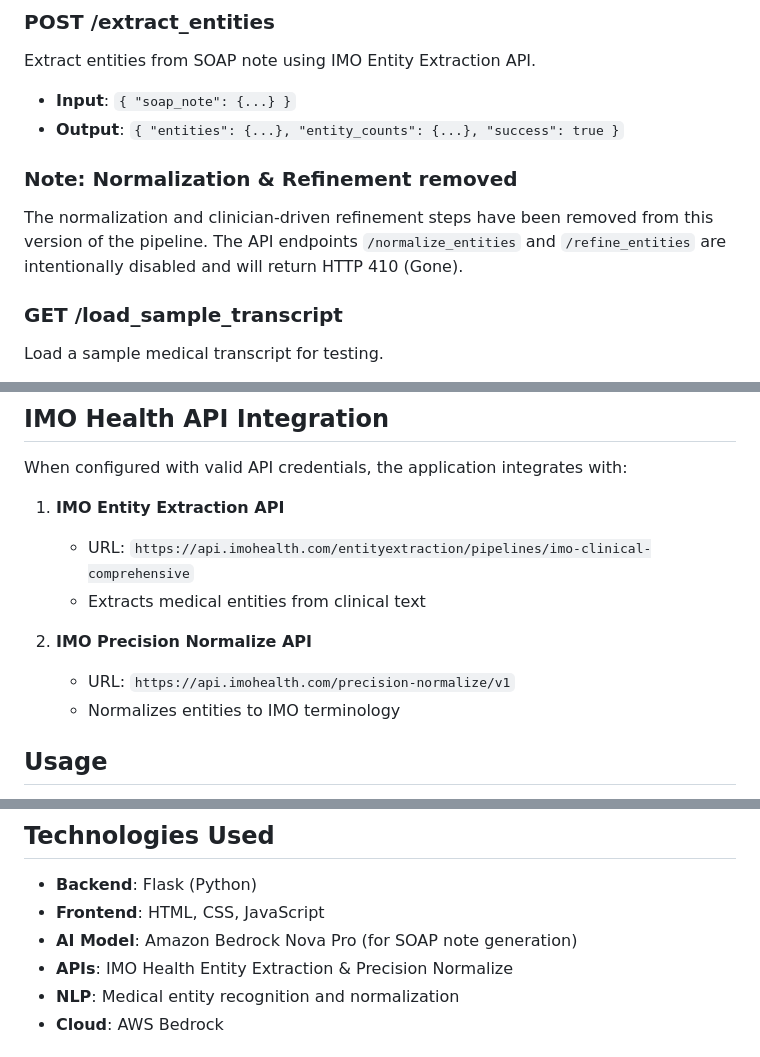
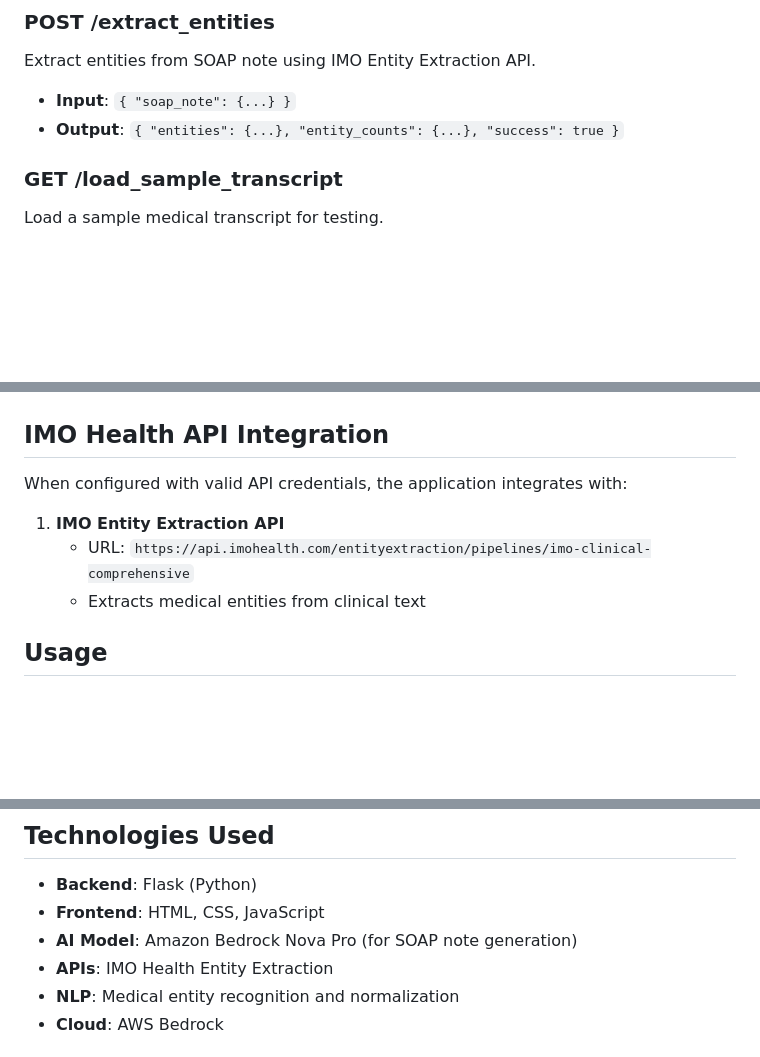
Before and after one commit to asadjafri12/CCP-Solution-Accelerator, a Markdown page: README.md, 3 parts joined by grey strips. Drawn GitHub-style; blank space fills up the shorter version.

```diff
--- a/README.md
+++ b/README.md
@@ -127,8 +127,6 @@ Extract entities from SOAP note using IMO Entity Extraction API.
 - **Input**: `{ "soap_note": {...} }`
 - **Output**: `{ "entities": {...}, "entity_counts": {...}, "success": true }`
 
-### Note: Normalization & Refinement removed
-The normalization and clinician-driven refinement steps have been removed from this version of the pipeline. The API endpoints `/normalize_entities` and `/refine_entities` are intentionally disabled and will return HTTP 410 (Gone).
 
 ### GET /load_sample_transcript
 Load a sample medical transcript for testing.
@@ -150,9 +148,6 @@ When configured with valid API credentials, the application integrates with:
    - URL: `https://api.imohealth.com/entityextraction/pipelines/imo-clinical-comprehensive`
    - Extracts medical entities from clinical text
 
-2. **IMO Precision Normalize API**
-   - URL: `https://api.imohealth.com/precision-normalize/v1`
-   - Normalizes entities to IMO terminology
 
 ## Usage
 
@@ -165,7 +160,7 @@ When configured with valid API credentials, the application integrates with:
 - **Backend**: Flask (Python)
 - **Frontend**: HTML, CSS, JavaScript
 - **AI Model**: Amazon Bedrock Nova Pro (for SOAP note generation)
-- **APIs**: IMO Health Entity Extraction & Precision Normalize
+- **APIs**: IMO Health Entity Extraction
 - **NLP**: Medical entity recognition and normalization
 - **Cloud**: AWS Bedrock
 
```
